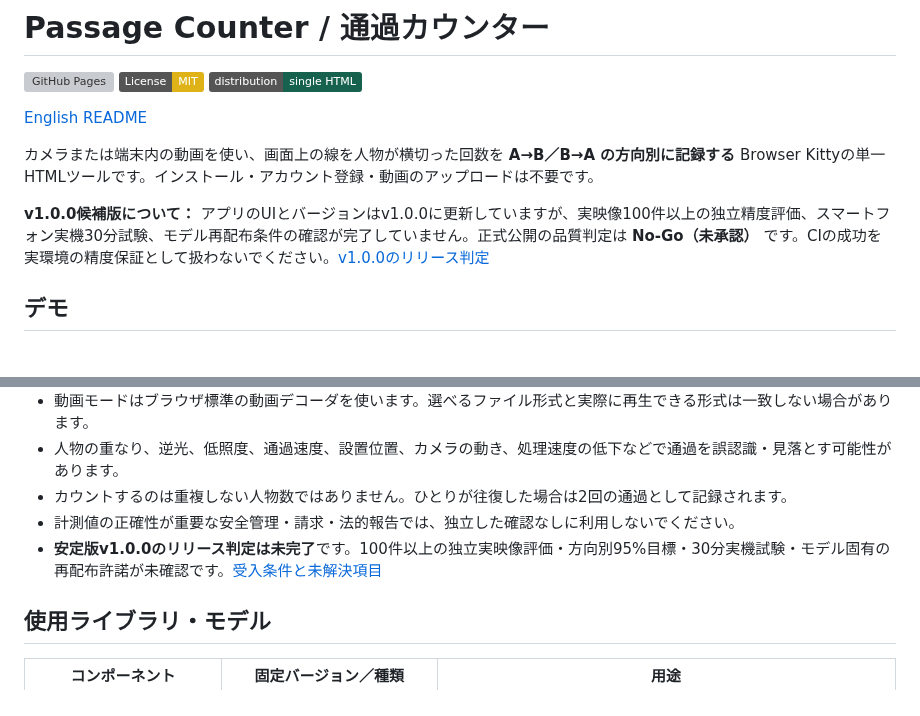
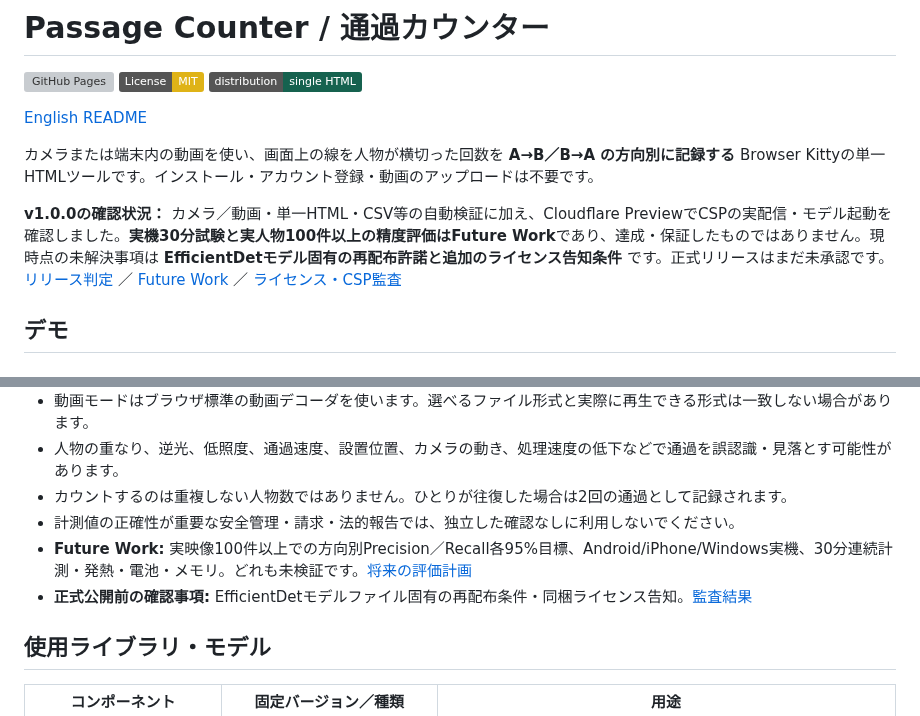
Before and after one commit to ttomohisa/htmlapps-passage-counter, a Markdown page: README.ja.md, 2 parts joined by grey strips. Rendered like a GitHub page; badges without logos; grey boxes are pictures that could not be loaded.

Commit message:
docs: distinguish owner-approved Future Work from unresolved model redistribution in Japanese README

```diff
--- a/README.ja.md
+++ b/README.ja.md
@@ -8,7 +8,7 @@
 
 カメラまたは端末内の動画を使い、画面上の線を人物が横切った回数を **A→B／B→A の方向別に記録する** Browser Kittyの単一HTMLツールです。インストール・アカウント登録・動画のアップロードは不要です。
 
-**v1.0.0候補版について：** アプリのUIとバージョンはv1.0.0に更新していますが、実映像100件以上の独立精度評価、スマートフォン実機30分試験、モデル再配布条件の確認が完了していません。正式公開の品質判定は **No-Go（未承認）** です。CIの成功を実環境の精度保証として扱わないでください。[v1.0.0のリリース判定](docs/RELEASE_READINESS_v1.0.0.md)
+**v1.0.0の確認状況：** カメラ／動画・単一HTML・CSV等の自動検証に加え、Cloudflare PreviewでCSPの実配信・モデル起動を確認しました。**実機30分試験と実人物100件以上の精度評価はFuture Work**であり、達成・保証したものではありません。現時点の未解決事項は **EfficientDetモデル固有の再配布許諾と追加のライセンス告知条件** です。正式リリースはまだ未承認です。[リリース判定](docs/RELEASE_READINESS_v1.0.0.md) ／ [Future Work](docs/FUTURE_WORK.md) ／ [ライセンス・CSP監査](docs/LICENSING_CSP_AUDIT_2026-10-13.md)
 
 ## デモ
 
@@ -135,7 +135,8 @@ GitHub Pagesは[deploy-pages.yml](.github/workflows/deploy-pages.yml)を使い
 - 人物の重なり、逆光、低照度、通過速度、設置位置、カメラの動き、処理速度の低下などで通過を誤認識・見落とす可能性があります。
 - カウントするのは重複しない人物数ではありません。ひとりが往復した場合は2回の通過として記録されます。
 - 計測値の正確性が重要な安全管理・請求・法的報告では、独立した確認なしに利用しないでください。
-- **安定版v1.0.0のリリース判定は未完了**です。100件以上の独立実映像評価・方向別95%目標・30分実機試験・モデル固有の再配布許諾が未確認です。[受入条件と未解決項目](docs/RELEASE_READINESS_v1.0.0.md)
+- **Future Work:** 実映像100件以上での方向別Precision／Recall各95%目標、Android/iPhone/Windows実機、30分連続計測・発熱・電池・メモリ。どれも未検証です。[将来の評価計画](docs/FUTURE_WORK.md)
+- **正式公開前の確認事項:** EfficientDetモデルファイル固有の再配布条件・同梱ライセンス告知。[監査結果](docs/LICENSING_CSP_AUDIT_2026-10-13.md)
 
 ## 使用ライブラリ・モデル
 
```
